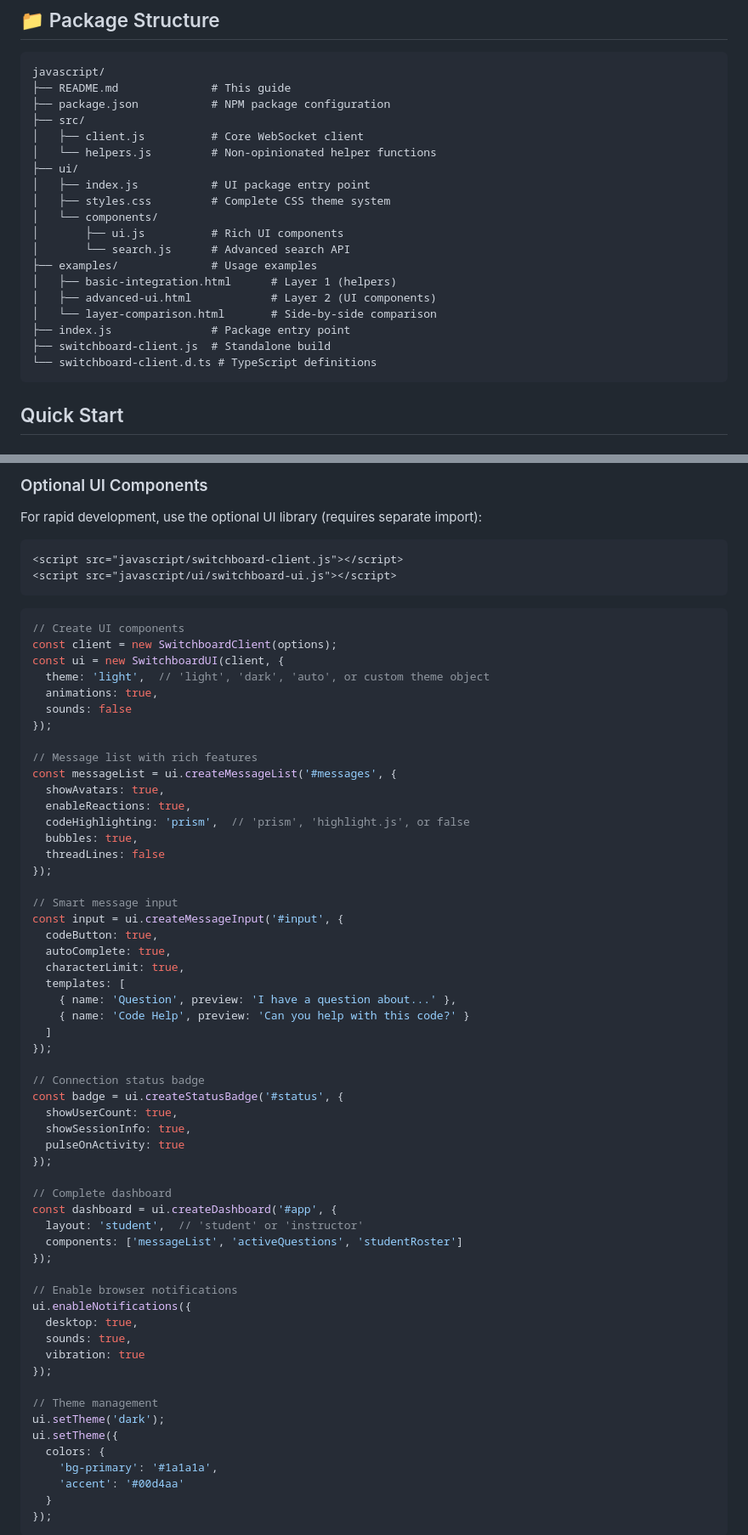
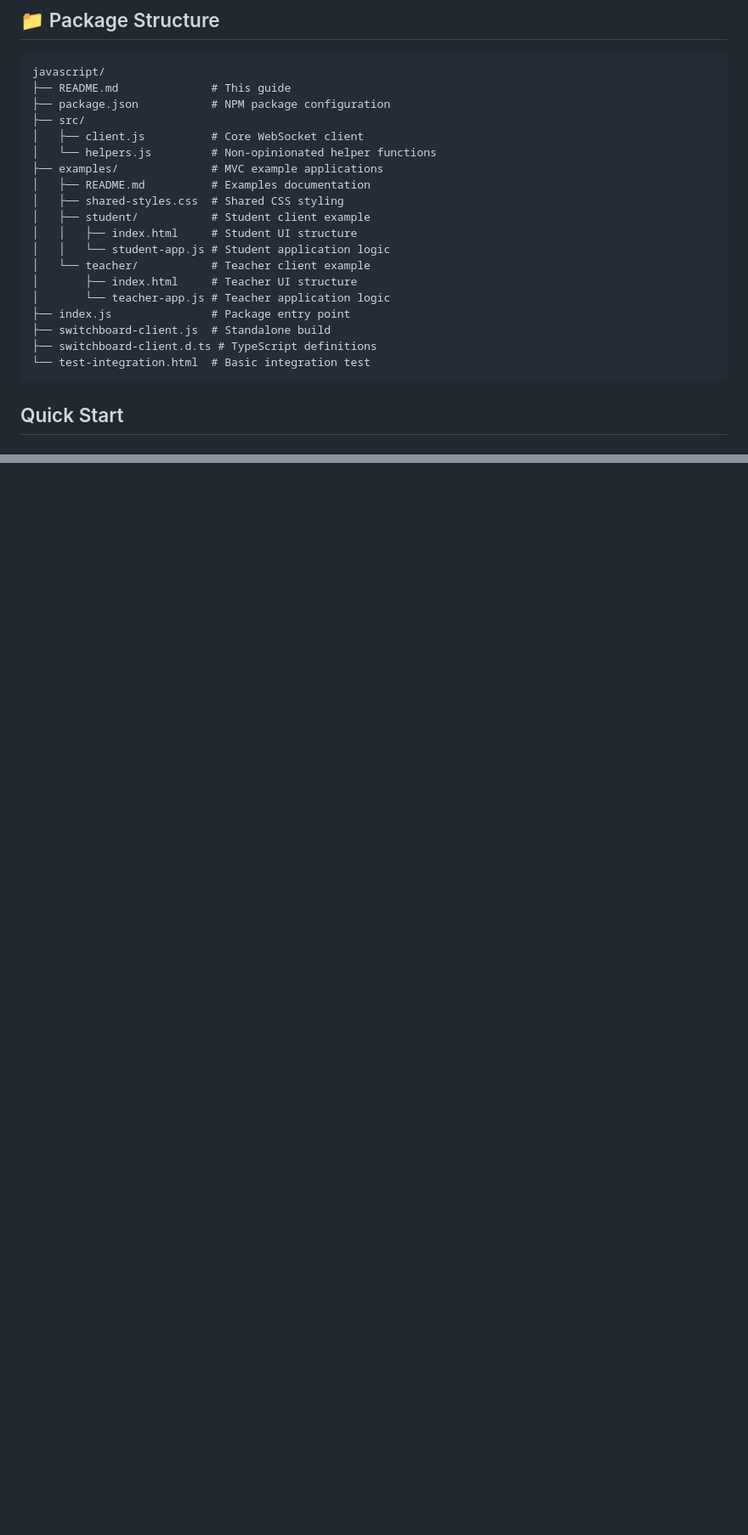
Before and after one commit to vtphan/switchboard, a Markdown page: sdk/javascript/README.md, 2 parts joined by grey strips. Shown at 85% size. Rendered like a GitHub page; blank space fills up the shorter version.

````diff
--- a/sdk/javascript/README.md
+++ b/sdk/javascript/README.md
@@ -20,19 +20,19 @@ javascript/
 ├── src/
 │   ├── client.js          # Core WebSocket client
 │   └── helpers.js         # Non-opinionated helper functions
-├── ui/
-│   ├── index.js           # UI package entry point
-│   ├── styles.css         # Complete CSS theme system
-│   └── components/
-│       ├── ui.js          # Rich UI components
-│       └── search.js      # Advanced search API
-├── examples/              # Usage examples
-│   ├── basic-integration.html      # Layer 1 (helpers)
-│   ├── advanced-ui.html            # Layer 2 (UI components)
-│   └── layer-comparison.html       # Side-by-side comparison
+├── examples/              # MVC example applications
+│   ├── README.md          # Examples documentation
+│   ├── shared-styles.css  # Shared CSS styling
+│   ├── student/           # Student client example
+│   │   ├── index.html     # Student UI structure
+│   │   └── student-app.js # Student application logic
+│   └── teacher/           # Teacher client example
+│       ├── index.html     # Teacher UI structure
+│       └── teacher-app.js # Teacher application logic
 ├── index.js               # Package entry point
 ├── switchboard-client.js  # Standalone build
-└── switchboard-client.d.ts # TypeScript definitions
+├── switchboard-client.d.ts # TypeScript definitions
+└── test-integration.html  # Basic integration test
 ```
 
 ## Quick Start
@@ -961,68 +910,0 @@ mentions.forEach(username => console.log(`Mentioned: ${username}`));
-### Optional UI Components
-
-For rapid development, use the optional UI library (requires separate import):
-
-```html
-<script src="javascript/switchboard-client.js"></script>
-<script src="javascript/ui/switchboard-ui.js"></script>
-```
-
-```javascript
-// Create UI components
-const client = new SwitchboardClient(options);
-const ui = new SwitchboardUI(client, {
-  theme: 'light',  // 'light', 'dark', 'auto', or custom theme object
-  animations: true,
-  sounds: false
-});
-
-// Message list with rich features
-const messageList = ui.createMessageList('#messages', {
-  showAvatars: true,
-  enableReactions: true,
-  codeHighlighting: 'prism',  // 'prism', 'highlight.js', or false
-  bubbles: true,
-  threadLines: false
-});
-
-// Smart message input
-const input = ui.createMessageInput('#input', {
-  codeButton: true,
-  autoComplete: true,
-  characterLimit: true,
-  templates: [
-    { name: 'Question', preview: 'I have a question about...' },
-    { name: 'Code Help', preview: 'Can you help with this code?' }
-  ]
-});
-
-// Connection status badge
-const badge = ui.createStatusBadge('#status', {
-  showUserCount: true,
-  showSessionInfo: true,
-  pulseOnActivity: true
-});
-
-// Complete dashboard
-const dashboard = ui.createDashboard('#app', {
-  layout: 'student',  // 'student' or 'instructor'
-  components: ['messageList', 'activeQuestions', 'studentRoster']
-});
-
-// Enable browser notifications
-ui.enableNotifications({
-  desktop: true,
-  sounds: true,
-  vibration: true
-});
-
-// Theme management
-ui.setTheme('dark');
-ui.setTheme({
-  colors: {
-    'bg-primary': '#1a1a1a',
-    'accent': '#00d4aa'
-  }
-});
-```
-
````
Also changed, not shown: other parts of sdk/javascript/README.md (+42 -133 lines), sdk/README.md (+17 -29 lines).
